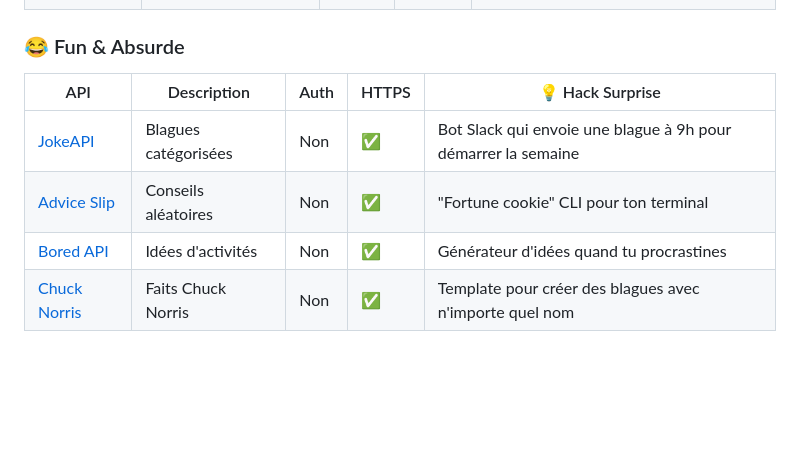
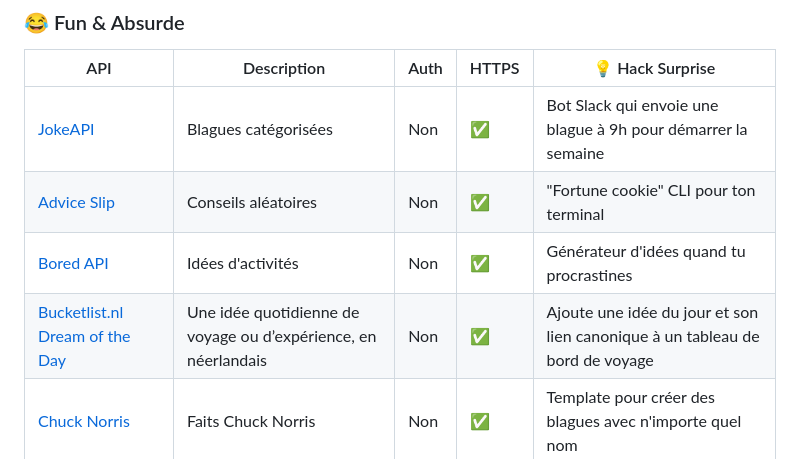
Before and after one commit to monamijer/public-apis, a Markdown page: README.md, the part around the change. Drawn GitHub-style; blank space fills up the shorter version.

Commit message:
docs: add Dutch daily experience API
- Add one French API row with explicit Dutch response language.
- Preserve the existing demo and all other entries.

```diff
--- a/README.md
+++ b/README.md
@@ -141,6 +141,7 @@ Génère des citations absurdes mais surprisingly profondes en mixant ces trois
 | [JokeAPI](https://jokeapi.dev/) | Blagues catégorisées | Non | ✅ | Bot Slack qui envoie une blague à 9h pour démarrer la semaine |
 | [Advice Slip](https://api.adviceslip.com/) | Conseils aléatoires | Non | ✅ | "Fortune cookie" CLI pour ton terminal |
 | [Bored API](https://www.boredapi.com/) | Idées d'activités | Non | ✅ | Générateur d'idées quand tu procrastines |
+| [Bucketlist.nl Dream of the Day](https://bucketlist.nl/brand/droom-van-de-dag.openapi.json) | Une idée quotidienne de voyage ou d’expérience, en néerlandais | Non | ✅ | Ajoute une idée du jour et son lien canonique à un tableau de bord de voyage |
 | [Chuck Norris](https://api.chucknorris.io/) | Faits Chuck Norris | Non | ✅ | Template pour créer des blagues avec n'importe quel nom |
 
 ### 🛠️ Utilitaires Développeurs
```
